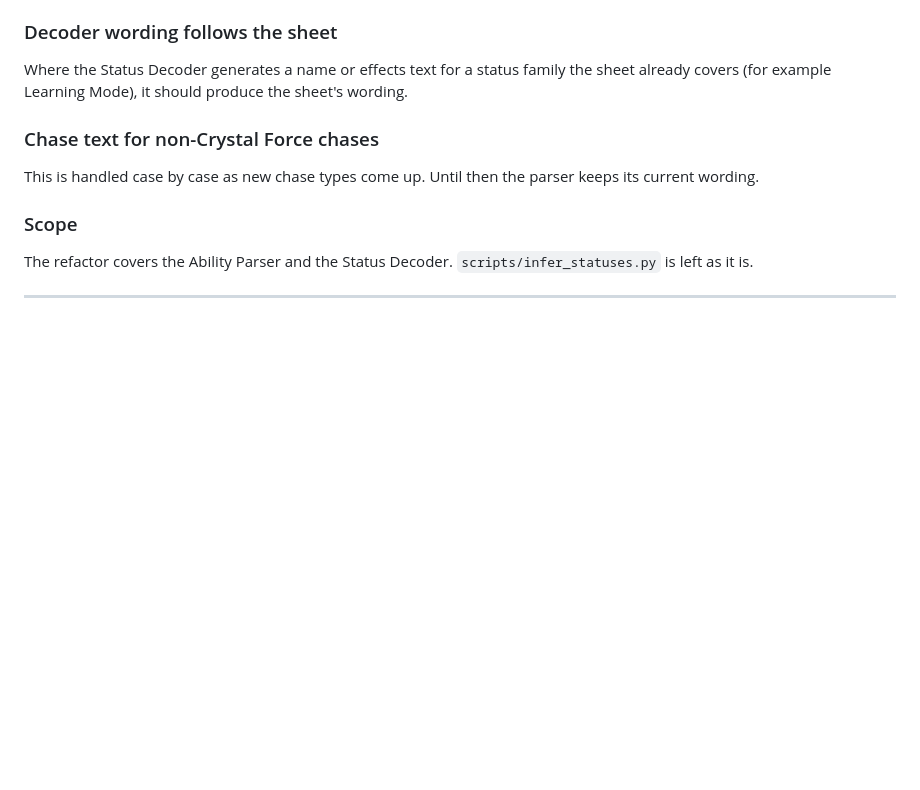
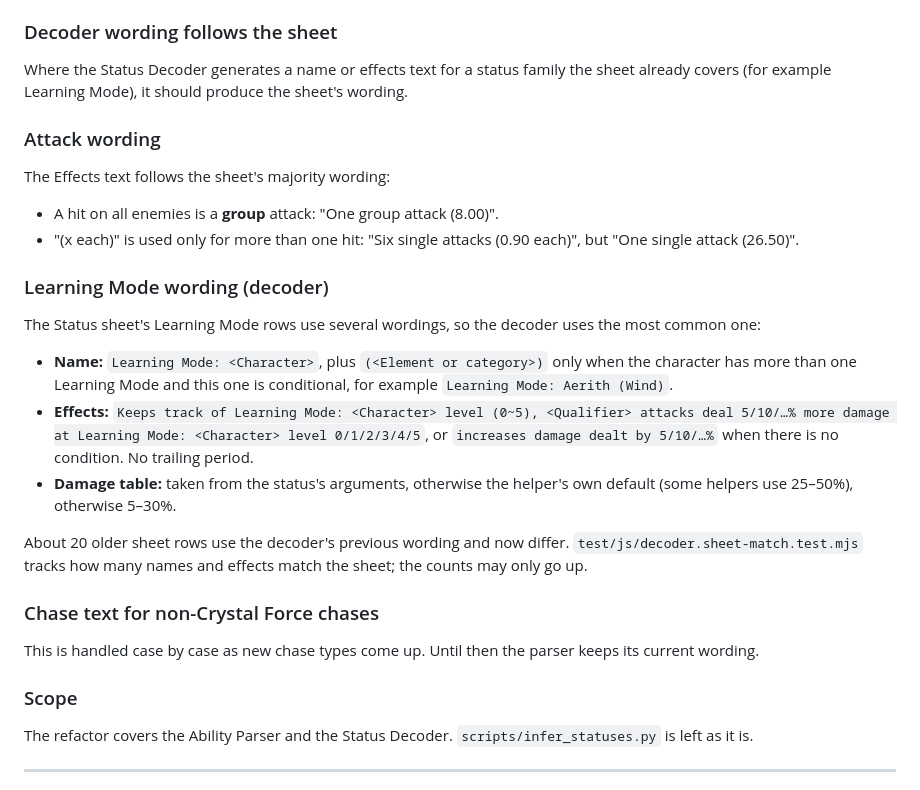
Before and after one commit to mendicantx/ffrk-ability-parser, a Markdown page: docs/decisions.md, the part around the change. Drawn GitHub-style; blank space fills up the shorter version.

Commit message:
Document the attack and Learning Mode wording rules
Both sections were meant to land with their code changes but the edit
script failed. Also lists the Buster fixture in the fixtures README.

```diff
--- a/docs/decisions.md
+++ b/docs/decisions.md
@@ -176,6 +176,19 @@ When the element depends on a condition, such as the character's attach element,
 ### Decoder wording follows the sheet
 Where the Status Decoder generates a name or effects text for a status family the sheet already covers (for example Learning Mode), it should produce the sheet's wording.
 
+### Attack wording
+The Effects text follows the sheet's majority wording:
+- A hit on all enemies is a **group** attack: "One group attack (8.00)".
+- "(x each)" is used only for more than one hit: "Six single attacks (0.90 each)", but "One single attack (26.50)".
+
+### Learning Mode wording (decoder)
+The Status sheet's Learning Mode rows use several wordings, so the decoder uses the most common one:
+- **Name:** `Learning Mode: <Character>`, plus `(<Element or category>)` only when the character has more than one Learning Mode and this one is conditional, for example `Learning Mode: Aerith (Wind)`.
+- **Effects:** `Keeps track of Learning Mode: <Character> level (0~5), <Qualifier> attacks deal 5/10/…% more damage at Learning Mode: <Character> level 0/1/2/3/4/5`, or `increases damage dealt by 5/10/…%` when there is no condition. No trailing period.
+- **Damage table:** taken from the status's arguments, otherwise the helper's own default (some helpers use 25–50%), otherwise 5–30%.
+
+About 20 older sheet rows use the decoder's previous wording and now differ. `test/js/decoder.sheet-match.test.mjs` tracks how many names and effects match the sheet; the counts may only go up.
+
 ### Chase text for non-Crystal Force chases
 This is handled case by case as new chase types come up. Until then the parser keeps its current wording.
 
```
Also changed, not shown: 1 other file.
